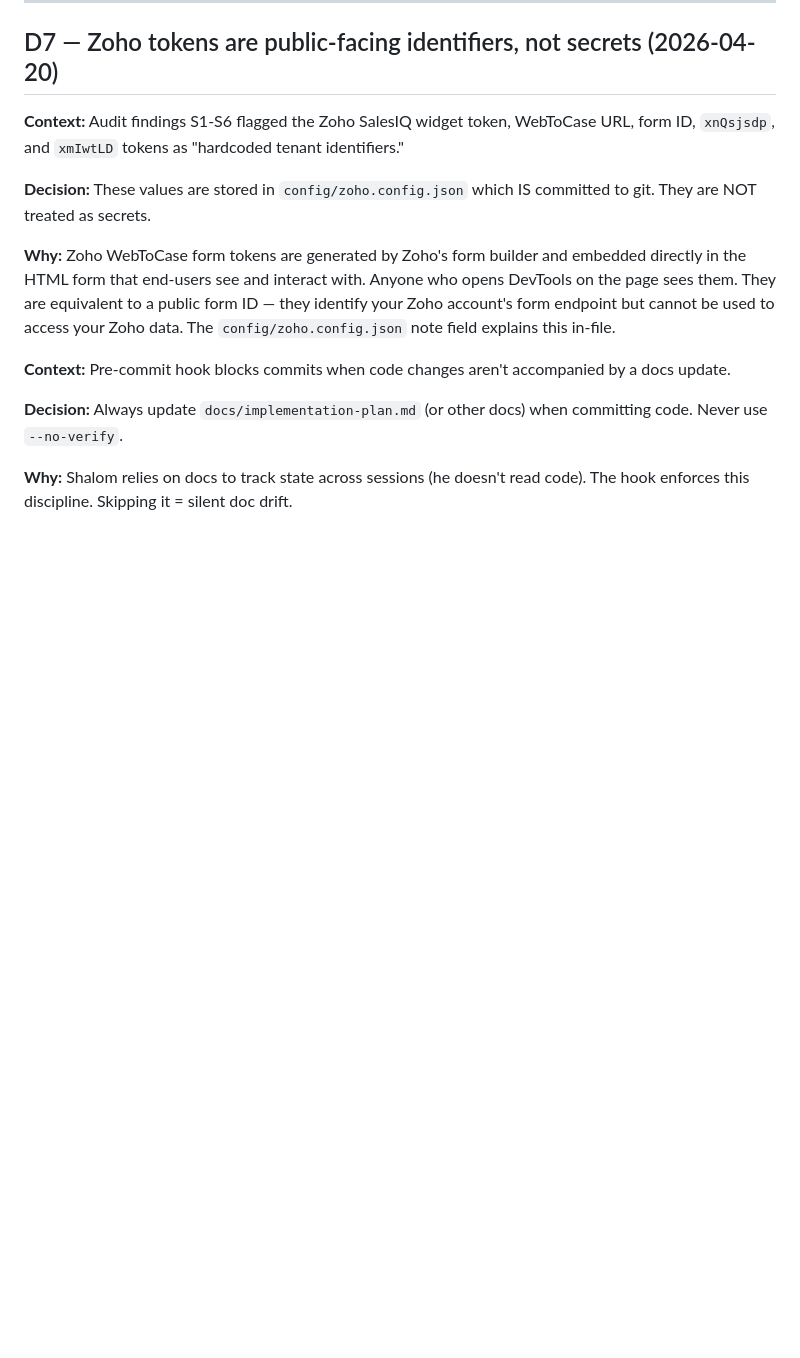
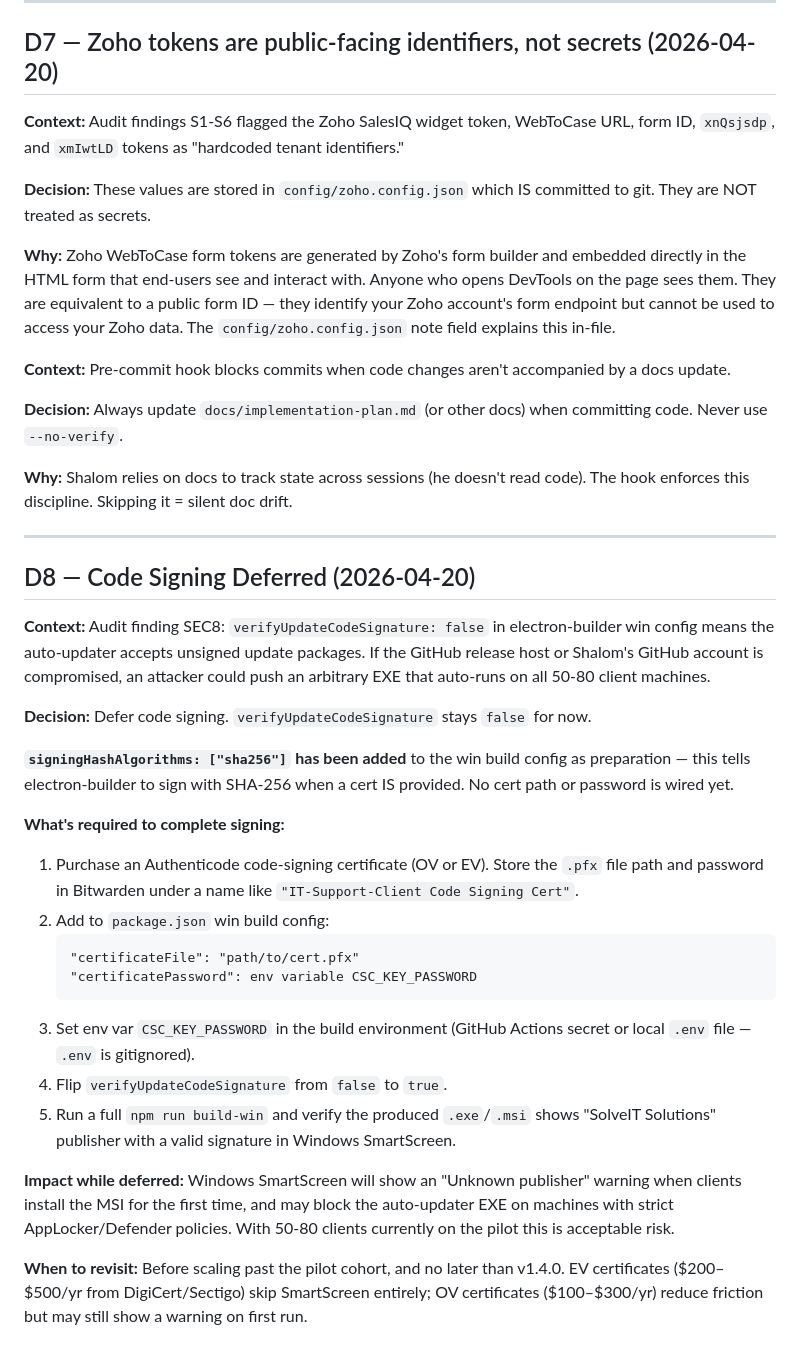
Before and after one commit to shufog1/support-client, a Markdown page: docs/DECISIONS.md, the part around the change. GitHub-like rendering; blank space fills up the shorter version.

Commit message:
docs: phase 5h — document code signing deferral, add sha256 stanza (SEC8)
- Added signingHashAlgorithms: ["sha256"] to win build config (prep for cert)
- verifyUpdateCodeSignature stays false until cert is purchased and wired
- Added D8 to DECISIONS.md: full instructions for enabling signing when ready
  (buy cert, store in Bitwarden, set CSC_KEY_PASSWORD, flip verifyUpdateCodeSignature)
- Impact documented: SmartScreen "unknown publisher" warning for end users
- Revisit trigger: before scaling past pilot / before v1.4.0

Co-Authored-By: Claude Sonnet 4.6 <noreply@anthropic.com>

````diff
--- a/docs/DECISIONS.md
+++ b/docs/DECISIONS.md
@@ -76,3 +76,28 @@
 **Decision:** Always update `docs/implementation-plan.md` (or other docs) when committing code. Never use `--no-verify`.
 
 **Why:** Shalom relies on docs to track state across sessions (he doesn't read code). The hook enforces this discipline. Skipping it = silent doc drift.
+
+---
+
+## D8 — Code Signing Deferred (2026-04-20)
+
+**Context:** Audit finding SEC8: `verifyUpdateCodeSignature: false` in electron-builder win config means the auto-updater accepts unsigned update packages. If the GitHub release host or Shalom's GitHub account is compromised, an attacker could push an arbitrary EXE that auto-runs on all 50-80 client machines.
+
+**Decision:** Defer code signing. `verifyUpdateCodeSignature` stays `false` for now.
+
+**`signingHashAlgorithms: ["sha256"]` has been added** to the win build config as preparation — this tells electron-builder to sign with SHA-256 when a cert IS provided. No cert path or password is wired yet.
+
+**What's required to complete signing:**
+1. Purchase an Authenticode code-signing certificate (OV or EV). Store the `.pfx` file path and password in Bitwarden under a name like `"IT-Support-Client Code Signing Cert"`.
+2. Add to `package.json` win build config:
+   ```
+   "certificateFile": "path/to/cert.pfx"
+   "certificatePassword": env variable CSC_KEY_PASSWORD
+   ```
+3. Set env var `CSC_KEY_PASSWORD` in the build environment (GitHub Actions secret or local `.env` file — `.env` is gitignored).
+4. Flip `verifyUpdateCodeSignature` from `false` to `true`.
+5. Run a full `npm run build-win` and verify the produced `.exe`/`.msi` shows "SolveIT Solutions" publisher with a valid signature in Windows SmartScreen.
+
+**Impact while deferred:** Windows SmartScreen will show an "Unknown publisher" warning when clients install the MSI for the first time, and may block the auto-updater EXE on machines with strict AppLocker/Defender policies. With 50-80 clients currently on the pilot this is acceptable risk.
+
+**When to revisit:** Before scaling past the pilot cohort, and no later than v1.4.0. EV certificates ($200–$500/yr from DigiCert/Sectigo) skip SmartScreen entirely; OV certificates ($100–$300/yr) reduce friction but may still show a warning on first run.
````
